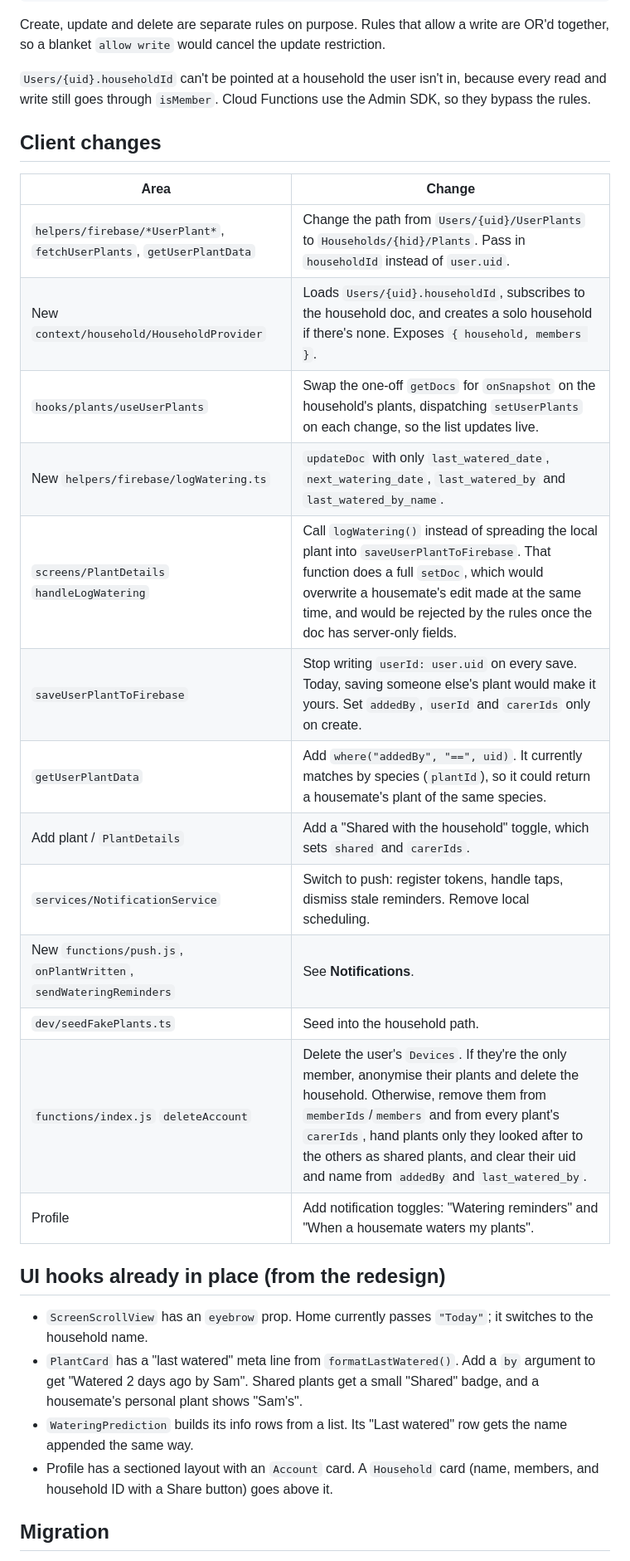
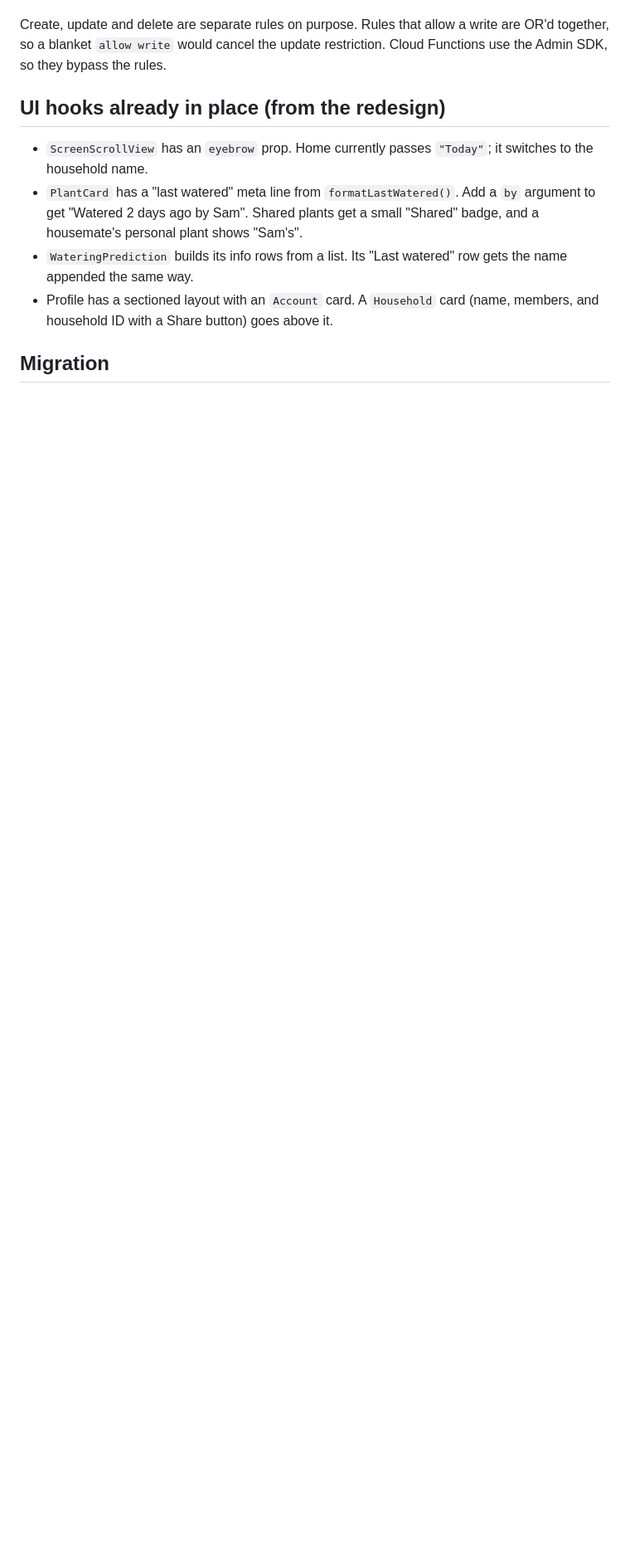
Before and after one commit to The-Kian/PlantFriends, a Markdown page: docs/household-sharing-plan.md, the part around one of its changes. Shown at 83% size. Rendered like a GitHub page; blank space fills up the shorter version.

```diff
--- a/docs/household-sharing-plan.md
+++ b/docs/household-sharing-plan.md
@@ -218,29 +188,7 @@ match /Users/{uid}/Devices/{deviceId} {
 
 Create, update and delete are separate rules on purpose. Rules that allow a
 write are OR'd together, so a blanket `allow write` would cancel the update
-restriction.
-
-`Users/{uid}.householdId` can't be pointed at a household the user isn't in,
-because every read and write still goes through `isMember`. Cloud Functions use
-the Admin SDK, so they bypass the rules.
-
-## Client changes
-
-| Area | Change |
-| --- | --- |
-| `helpers/firebase/*UserPlant*`, `fetchUserPlants`, `getUserPlantData` | Change the path from `Users/{uid}/UserPlants` to `Households/{hid}/Plants`. Pass in `householdId` instead of `user.uid`. |
-| New `context/household/HouseholdProvider` | Loads `Users/{uid}.householdId`, subscribes to the household doc, and creates a solo household if there's none. Exposes `{ household, members }`. |
-| `hooks/plants/useUserPlants` | Swap the one-off `getDocs` for `onSnapshot` on the household's plants, dispatching `setUserPlants` on each change, so the list updates live. |
-| New `helpers/firebase/logWatering.ts` | `updateDoc` with only `last_watered_date`, `next_watering_date`, `last_watered_by` and `last_watered_by_name`. |
-| `screens/PlantDetails` `handleLogWatering` | Call `logWatering()` instead of spreading the local plant into `saveUserPlantToFirebase`. That function does a full `setDoc`, which would overwrite a housemate's edit made at the same time, and would be rejected by the rules once the doc has server-only fields. |
-| `saveUserPlantToFirebase` | Stop writing `userId: user.uid` on every save. Today, saving someone else's plant would make it yours. Set `addedBy`, `userId` and `carerIds` only on create. |
-| `getUserPlantData` | Add `where("addedBy", "==", uid)`. It currently matches by species (`plantId`), so it could return a housemate's plant of the same species. |
-| Add plant / `PlantDetails` | Add a "Shared with the household" toggle, which sets `shared` and `carerIds`. |
-| `services/NotificationService` | Switch to push: register tokens, handle taps, dismiss stale reminders. Remove local scheduling. |
-| New `functions/push.js`, `onPlantWritten`, `sendWateringReminders` | See **Notifications**. |
-| `dev/seedFakePlants.ts` | Seed into the household path. |
-| `functions/index.js` `deleteAccount` | Delete the user's `Devices`. If they're the only member, anonymise their plants and delete the household. Otherwise, remove them from `memberIds`/`members` and from every plant's `carerIds`, hand plants only they looked after to the others as shared plants, and clear their uid and name from `addedBy` and `last_watered_by`. |
-| Profile | Add notification toggles: "Watering reminders" and "When a housemate waters my plants". |
+restriction. Cloud Functions use the Admin SDK, so they bypass the rules.
 
 ## UI hooks already in place (from the redesign)
 
```
Also changed, not shown: other parts of docs/household-sharing-plan.md (+126 -56 lines).
